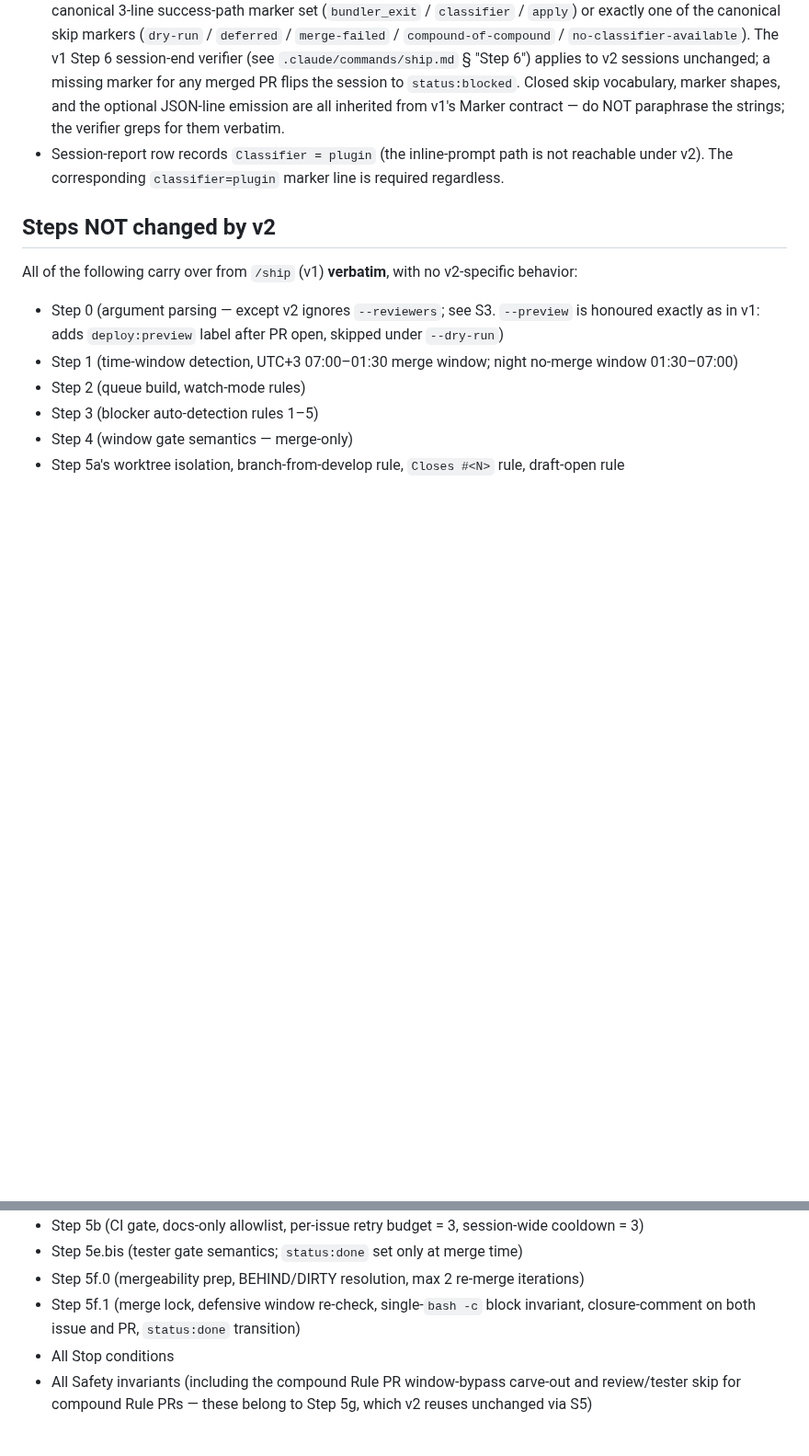
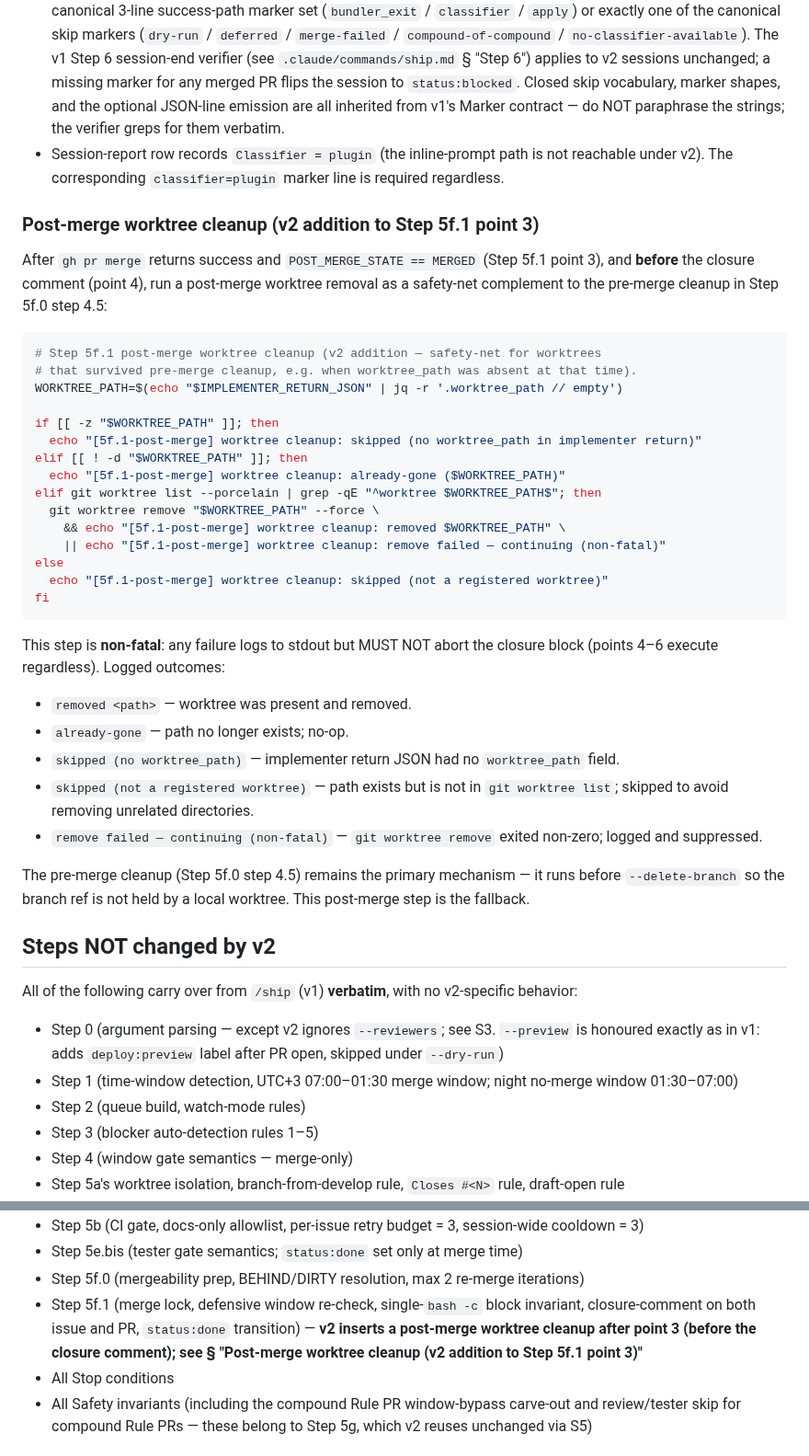
Before and after one commit to actions-marketplace-validations/berkayturanci_keel, a Markdown page: commands/ship-v2.md, 2 parts joined by grey strips. Shown at 92% size. GitHub-like rendering; blank space fills up the shorter version.

Commit message:
sync: update commands/ship-v2.md from SmartInventory

````diff
--- a/commands/ship-v2.md
+++ b/commands/ship-v2.md
@@ -110,6 +110,38 @@ When BLOCKERS or SUGGESTIONS need addressing:
 - Per #691 (marker-enforcement layer), v2 S5 inherits the v1 Step 5g **Marker contract** verbatim — see `.claude/commands/ship.md` § "Step 5g → Marker contract". Every PR that reaches S5 MUST emit either the canonical 3-line success-path marker set (`bundler_exit` / `classifier` / `apply`) or exactly one of the canonical skip markers (`dry-run` / `deferred` / `merge-failed` / `compound-of-compound` / `no-classifier-available`). The v1 Step 6 session-end verifier (see `.claude/commands/ship.md` § "Step 6") applies to v2 sessions unchanged; a missing marker for any merged PR flips the session to `status:blocked`. Closed skip vocabulary, marker shapes, and the optional JSON-line emission are all inherited from v1's Marker contract — do NOT paraphrase the strings; the verifier greps for them verbatim.
 - Session-report row records `Classifier = plugin` (the inline-prompt path is not reachable under v2). The corresponding `classifier=plugin` marker line is required regardless.
 
+### Post-merge worktree cleanup (v2 addition to Step 5f.1 point 3)
+
+After `gh pr merge` returns success and `POST_MERGE_STATE == MERGED` (Step 5f.1 point 3), and **before** the closure comment (point 4), run a post-merge worktree removal as a safety-net complement to the pre-merge cleanup in Step 5f.0 step 4.5:
+
+```bash
+# Step 5f.1 post-merge worktree cleanup (v2 addition — safety-net for worktrees
+# that survived pre-merge cleanup, e.g. when worktree_path was absent at that time).
+WORKTREE_PATH=$(echo "$IMPLEMENTER_RETURN_JSON" | jq -r '.worktree_path // empty')
+
+if [[ -z "$WORKTREE_PATH" ]]; then
+  echo "[5f.1-post-merge] worktree cleanup: skipped (no worktree_path in implementer return)"
+elif [[ ! -d "$WORKTREE_PATH" ]]; then
+  echo "[5f.1-post-merge] worktree cleanup: already-gone ($WORKTREE_PATH)"
+elif git worktree list --porcelain | grep -qE "^worktree $WORKTREE_PATH$"; then
+  git worktree remove "$WORKTREE_PATH" --force \
+    && echo "[5f.1-post-merge] worktree cleanup: removed $WORKTREE_PATH" \
+    || echo "[5f.1-post-merge] worktree cleanup: remove failed — continuing (non-fatal)"
+else
+  echo "[5f.1-post-merge] worktree cleanup: skipped (not a registered worktree)"
+fi
+```
+
+This step is **non-fatal**: any failure logs to stdout but MUST NOT abort the closure block (points 4–6 execute regardless). Logged outcomes:
+
+- `removed <path>` — worktree was present and removed.
+- `already-gone` — path no longer exists; no-op.
+- `skipped (no worktree_path)` — implementer return JSON had no `worktree_path` field.
+- `skipped (not a registered worktree)` — path exists but is not in `git worktree list`; skipped to avoid removing unrelated directories.
+- `remove failed — continuing (non-fatal)` — `git worktree remove` exited non-zero; logged and suppressed.
+
+The pre-merge cleanup (Step 5f.0 step 4.5) remains the primary mechanism — it runs before `--delete-branch` so the branch ref is not held by a local worktree. This post-merge step is the fallback.
+
 ## Steps NOT changed by v2
 
 All of the following carry over from `/ship` (v1) **verbatim**, with no v2-specific behavior:
@@ -124,7 +156,7 @@ All of the following carry over from `/ship` (v1) **verbatim**, with no v2-speci
 - Step 5b (CI gate, docs-only allowlist, per-issue retry budget = 3, session-wide cooldown = 3)
 - Step 5e.bis (tester gate semantics; `status:done` set only at merge time)
 - Step 5f.0 (mergeability prep, BEHIND/DIRTY resolution, max 2 re-merge iterations)
-- Step 5f.1 (merge lock, defensive window re-check, single-`bash -c` block invariant, closure-comment on both issue and PR, `status:done` transition)
+- Step 5f.1 (merge lock, defensive window re-check, single-`bash -c` block invariant, closure-comment on both issue and PR, `status:done` transition) — **v2 inserts a post-merge worktree cleanup after point 3 (before the closure comment); see § "Post-merge worktree cleanup (v2 addition to Step 5f.1 point 3)"**
 - All Stop conditions
 - All Safety invariants (including the compound Rule PR window-bypass carve-out and review/tester skip for compound Rule PRs — these belong to Step 5g, which v2 reuses unchanged via S5)
 
````
